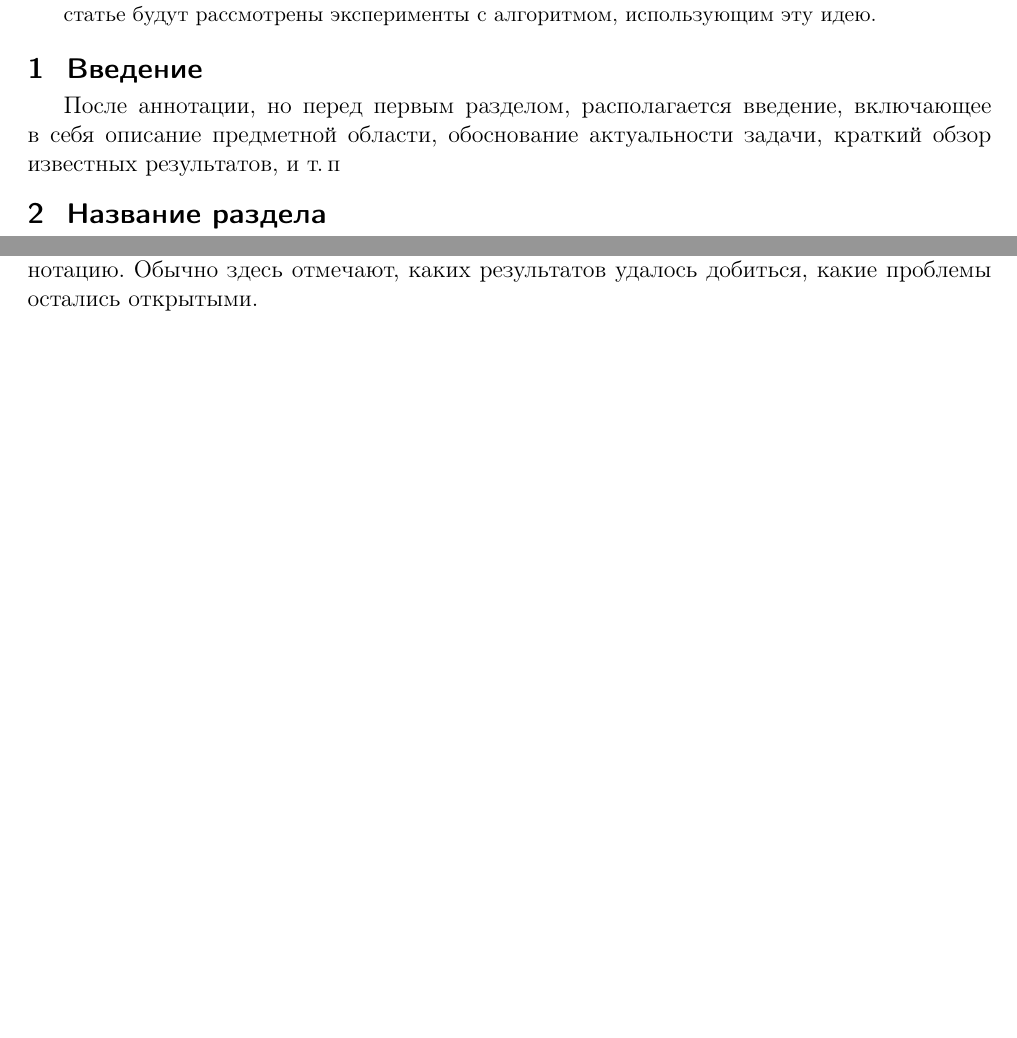
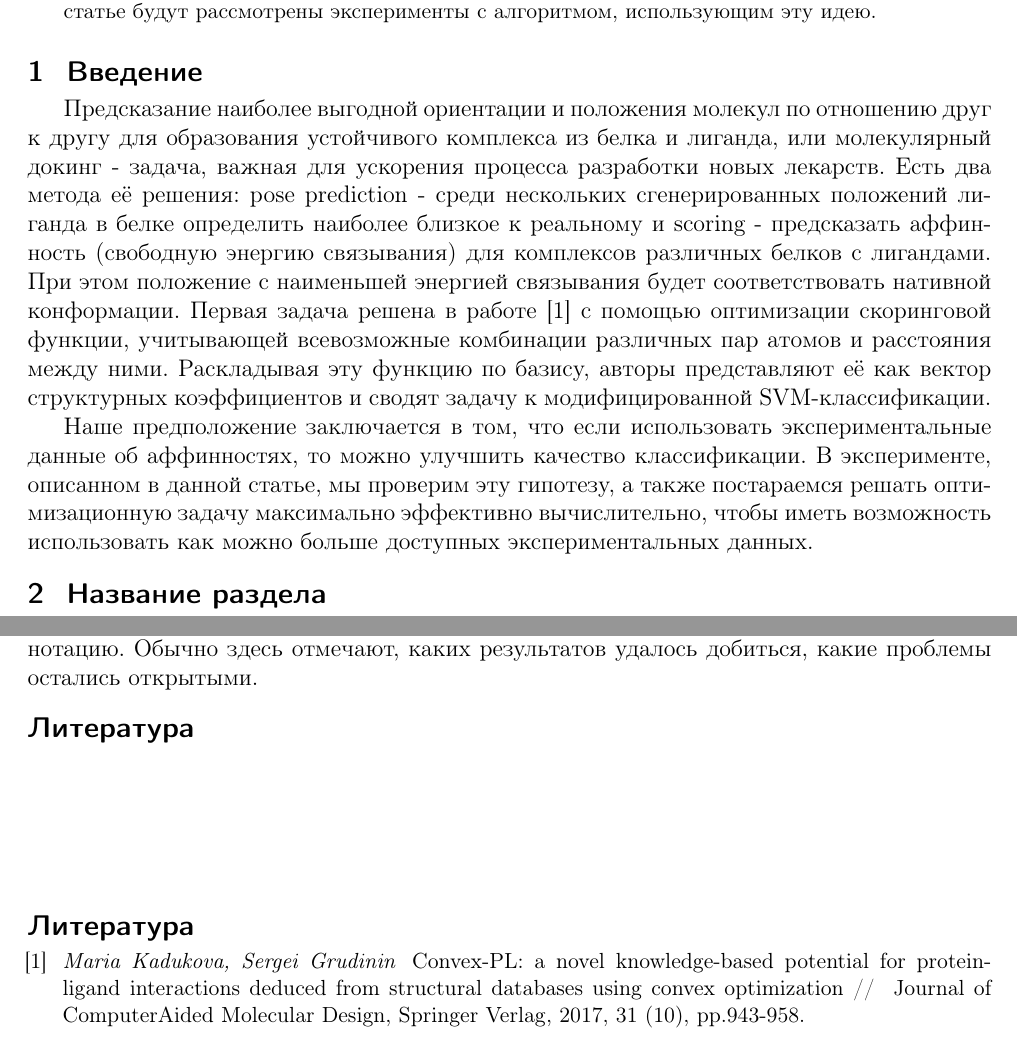
Before and after one commit to Intelligent-Systems-Phystech/2019-Project-15, a LaTeX document (Gracheva2019Project15/Gracheva2019Title.tex): two parts of pages 1 and 2 of 3 before the commit and two parts of pages 1 and 3 of 3 after it, joined at a grey line, cut so that both start at the same text, the shorter picture padded with empty space. Compiled offline with pdfLaTeX.

Commit message:
introduction

```diff
--- a/Gracheva2019Project15/Gracheva2019Title.tex
+++ b/Gracheva2019Project15/Gracheva2019Title.tex
@@ -41,12 +42,10 @@
 \maketitle
 %\linenumbers
 \section{Введение}
-После аннотации, но перед первым разделом,
-располагается введение, включающее в себя
-описание предметной области,
-обоснование актуальности задачи,
-краткий обзор известных результатов,
-и~т.\,п~%\cite{author09anyscience,myHandbook,author09first-word-of-the-title,voron06latex,author-and-co2007,Lvovsky03}.
+Предсказание наиболее выгодной ориентации и положения молекул по отношению друг к другу для образования устойчивого комплекса из белка и лиганда, или молекулярный докинг - задача, важная для ускорения процесса разработки новых лекарств.
+Есть два метода её решения: pose prediction - среди нескольких сгенерированных положений лиганда в белке определить наиболее близкое к реальному и scoring - предсказать аффинность (свободную энергию связывания) для комплексов различных белков с лигандами. При этом положение с наименьшей энергией связывания будет соответствовать нативной конформации. Первая задача решена в работе [1] с помощью оптимизации скоринговой функции, учитывающей всевозможные комбинации различных пар атомов и расстояния между ними. Раскладывая эту функцию по базису, авторы представляют её как вектор структурных коэффициентов и сводят задачу к модифицированной SVM-классификации.
+
+Наше предположение заключается в том, что если использовать экспериментальные данные об аффинностях, то можно улучшить качество классификации. В эксперименте, описанном в данной статье, мы проверим эту гипотезу, а также постараемся решать оптимизационную задачу максимально эффективно вычислительно, чтобы иметь возможность использовать как можно больше доступных экспериментальных  данных.
 
 \section{Название раздела}
 Данный документ демонстрирует оформление статьи,
@@ -183,12 +182,13 @@ Def, Axiom, Hypothesis, Problem, Lemma, Theorem, Corollary, State, Example, Rema
 
 \bibliographystyle{unsrt}
 \bibliography{jmlda-bib}
-%\begin{thebibliography}{1}
+\begin{thebibliography}{1}
 
-%\bibitem{author09anyscience}
-%    \BibAuthor{Author\;N.}
-%    \BibTitle{Paper title}~//
-%    \BibJournal{10-th Int'l. Conf. on Anyscience}, 2009.  Vol.\,11, No.\,1.  Pp.\,111--122.
+\bibitem{author09anyscience}
+	\BibAuthor{Maria Kadukova, Sergei Grudinin\;}
+	\BibTitle{Convex-PL: a novel knowledge-based potential for protein-ligand interactions deduced from structural databases using convex optimization}~//
+	\BibJournal{ Journal of ComputerAided Molecular Design, Springer Verlag}, 2017, 31 (10), pp.943-958.
+
 %\bibitem{myHandbook}
 %    \BibAuthor{Автор\;И.\,О.}
 %    Название книги.
```
Also changed, not shown: Gracheva2019Project15/Gracheva2019Title.pdf, Gracheva2019Project15/Gracheva2019Title.tex (5 more changed lines).
